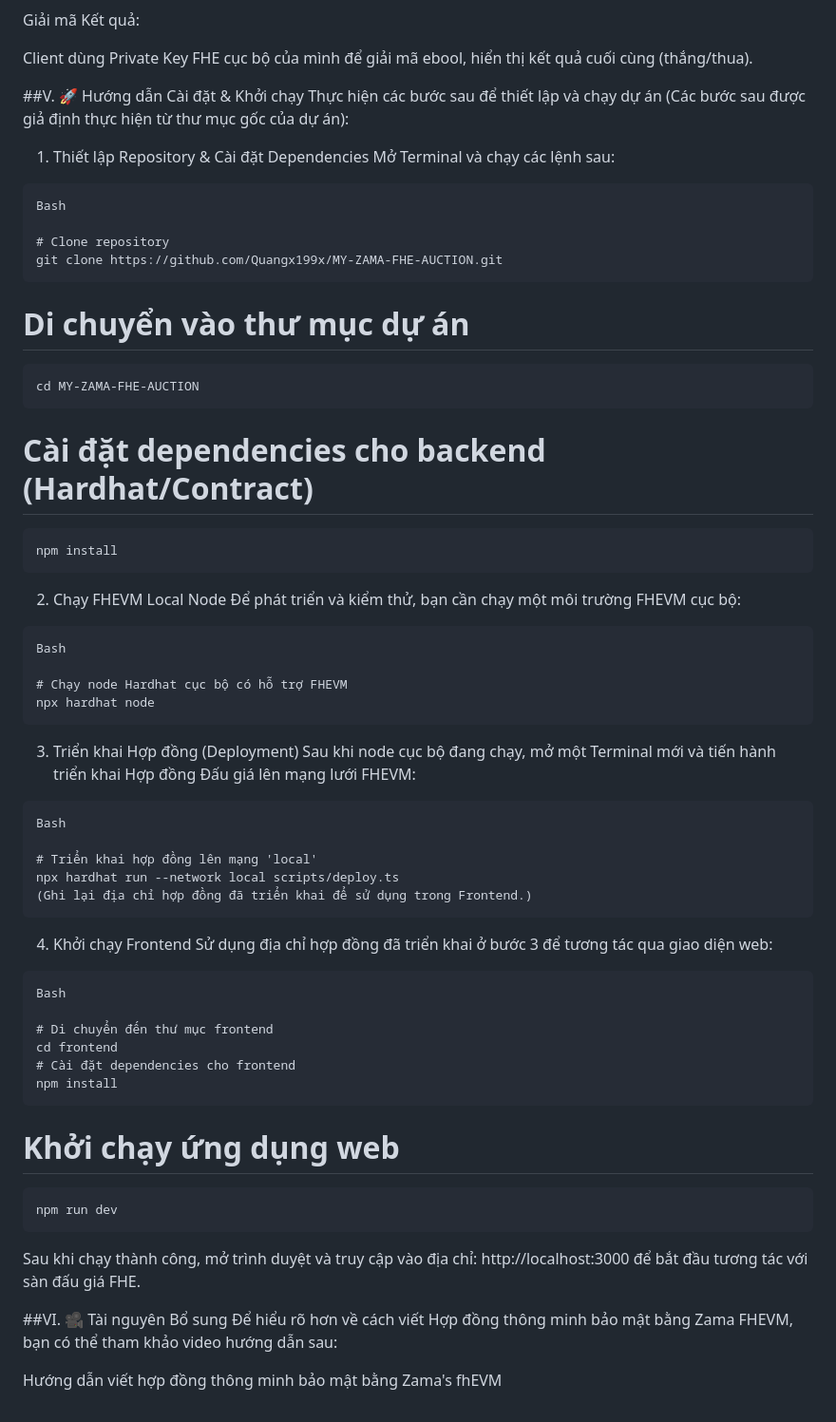
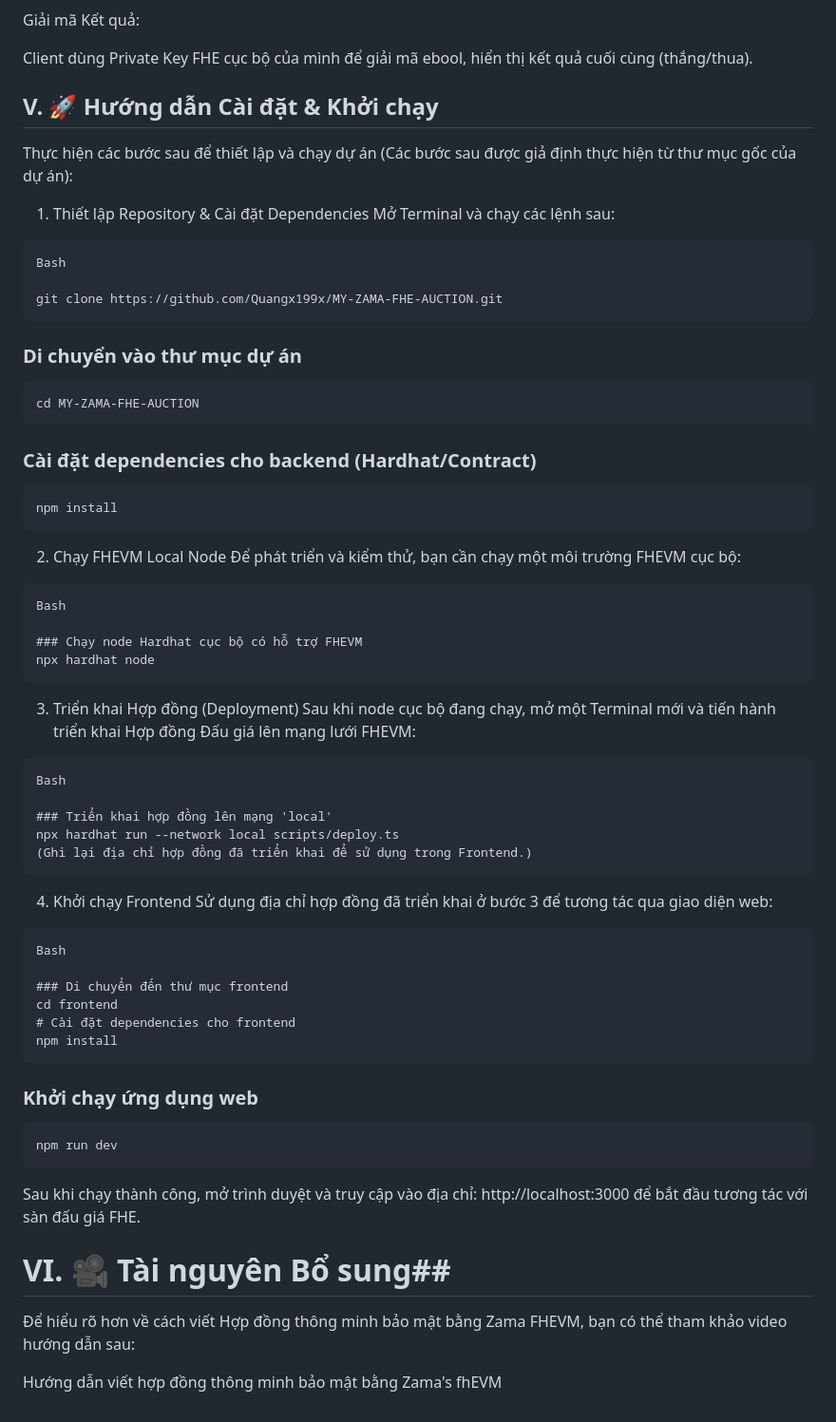
Before and after one commit to Quangx199x/MY-ZAMA-FHE-AUCTION, a Markdown page: README.md, the part around one of its changes. Shown at 95% size. Drawn GitHub-style.

```diff
--- a/README.md
+++ b/README.md
@@ -53,7 +53,7 @@ Giải mã Kết quả:
 
 Client dùng Private Key FHE cục bộ của mình để giải mã ebool, hiển thị kết quả cuối cùng (thắng/thua).
 
-##V. 🚀 Hướng dẫn Cài đặt & Khởi chạy
+## V. 🚀 Hướng dẫn Cài đặt & Khởi chạy
 Thực hiện các bước sau để thiết lập và chạy dự án (Các bước sau được giả định thực hiện từ thư mục gốc của dự án):
 
 1. Thiết lập Repository & Cài đặt Dependencies
@@ -61,14 +61,13 @@ Mở Terminal và chạy các lệnh sau:
 <pre>
 Bash
 
-# Clone repository
 git clone https://github.com/Quangx199x/MY-ZAMA-FHE-AUCTION.git
 </pre>
-# Di chuyển vào thư mục dự án
+### Di chuyển vào thư mục dự án
 <pre>
 cd MY-ZAMA-FHE-AUCTION
 </pre>
-# Cài đặt dependencies cho backend (Hardhat/Contract)
+### Cài đặt dependencies cho backend (Hardhat/Contract)
 <pre>
 npm install
 </pre>
@@ -77,7 +76,7 @@ npm install
 <pre>
 Bash
 
-# Chạy node Hardhat cục bộ có hỗ trợ FHEVM
+### Chạy node Hardhat cục bộ có hỗ trợ FHEVM
 npx hardhat node
 </pre>
 3. Triển khai Hợp đồng (Deployment)
@@ -85,7 +84,7 @@ Sau khi node cục bộ đang chạy, mở một Terminal mới và tiến hành
 <pre>
 Bash
 
-# Triển khai hợp đồng lên mạng 'local'
+### Triển khai hợp đồng lên mạng 'local'
 npx hardhat run --network local scripts/deploy.ts
 (Ghi lại địa chỉ hợp đồng đã triển khai để sử dụng trong Frontend.)
 </pre>
@@ -94,18 +93,18 @@ Sử dụng địa chỉ hợp đồng đã triển khai ở bước 3 để tư
 <pre>
 Bash
 
-# Di chuyển đến thư mục frontend
+### Di chuyển đến thư mục frontend
 cd frontend
 # Cài đặt dependencies cho frontend
 npm install
 </pre>
-# Khởi chạy ứng dụng web
+### Khởi chạy ứng dụng web
 <pre>
 npm run dev
 </pre>
 Sau khi chạy thành công, mở trình duyệt và truy cập vào địa chỉ: http://localhost:3000 để bắt đầu tương tác với sàn đấu giá FHE.
 
-##VI. 🎥 Tài nguyên Bổ sung
+# VI. 🎥 Tài nguyên Bổ sung##
 Để hiểu rõ hơn về cách viết Hợp đồng thông minh bảo mật bằng Zama FHEVM, bạn có thể tham khảo video hướng dẫn sau:
 
 Hướng dẫn viết hợp đồng thông minh bảo mật bằng Zama's fhEVM
```
Also changed, not shown: other parts of README.md (+3 -3 lines).
